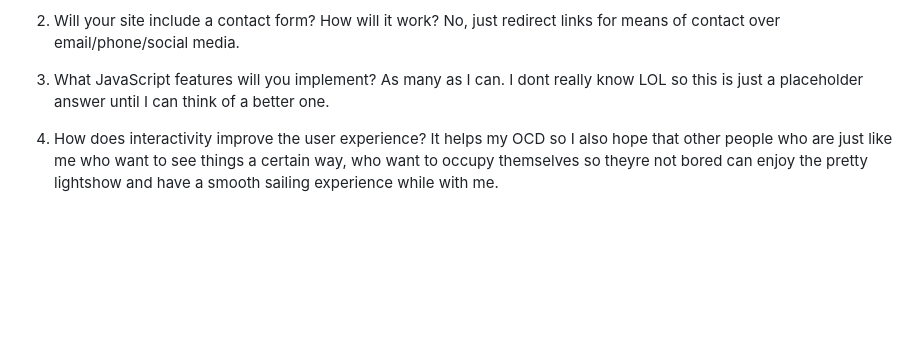
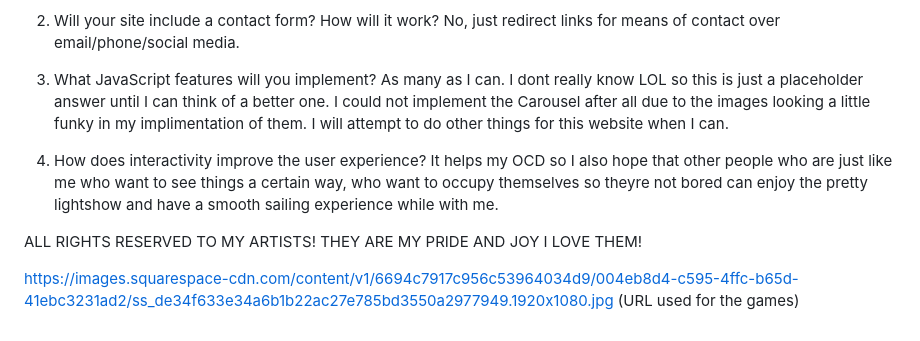
Before and after one commit to Loki-CoaR/Portfolio-CSCI355, a Markdown page: README.md, the part around one of its changes. Drawn GitHub-style; blank space fills up the shorter version.

```diff
--- a/README.md
+++ b/README.md
@@ -81,7 +82,11 @@ Navigation Menus, Carousels, Accordions, Buttons, maybe Forms? I will have to se
 No, just redirect links for means of contact over email/phone/social media.
 
 3. What JavaScript features will you implement?
-As many as I can. I dont really know LOL so this is just a placeholder answer until I can think of a better one.
+As many as I can. I dont really know LOL so this is just a placeholder answer until I can think of a better one. I could not implement the Carousel after all due to the images looking a little funky in my implimentation of them. I will attempt to do other things for this website when I can.
 
 4. How does interactivity improve the user experience?
 It helps my OCD so I also hope that other people who are just like me who want to see things a certain way, who want to occupy themselves so theyre not bored can enjoy the pretty lightshow and have a smooth sailing experience while with me.
+
+ALL RIGHTS RESERVED TO MY ARTISTS! THEY ARE MY PRIDE AND JOY I LOVE THEM!
+
+https://images.squarespace-cdn.com/content/v1/6694c7917c956c53964034d9/004eb8d4-c595-4ffc-b65d-41ebc3231ad2/ss_de34f633e34a6b1b22ac27e785bd3550a2977949.1920x1080.jpg (URL used for the games)
```
Also changed, not shown: other parts of README.md (+17 -16 lines).
